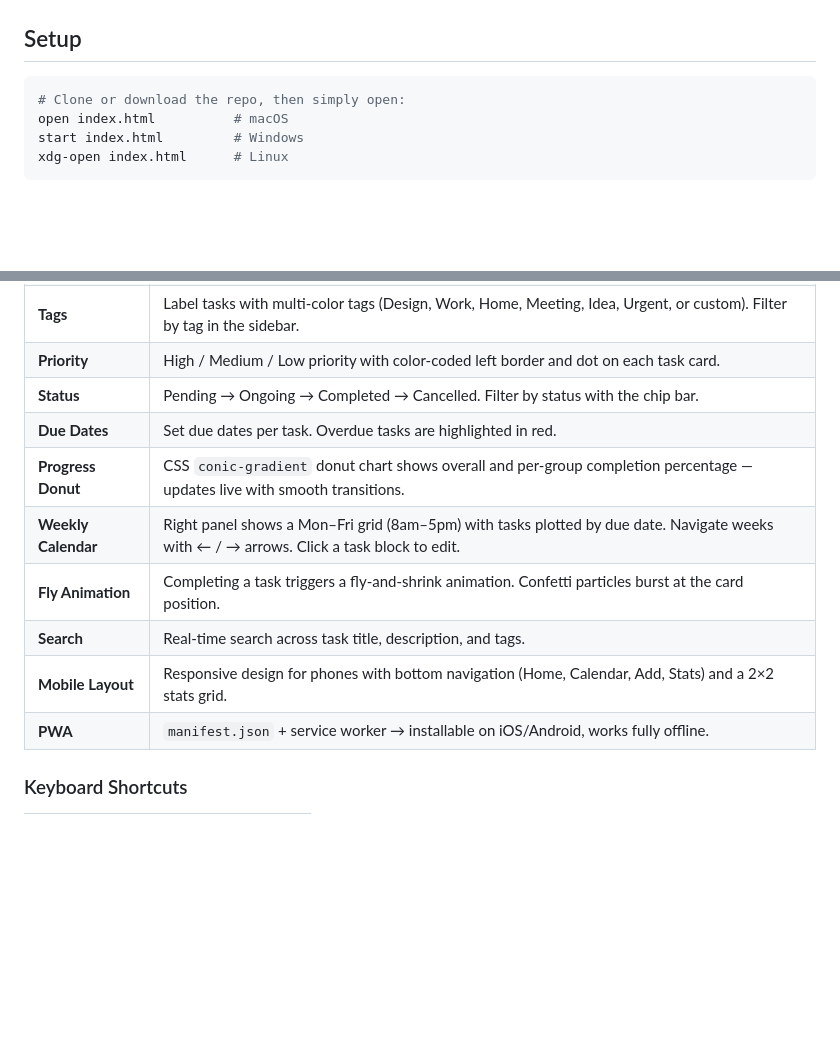
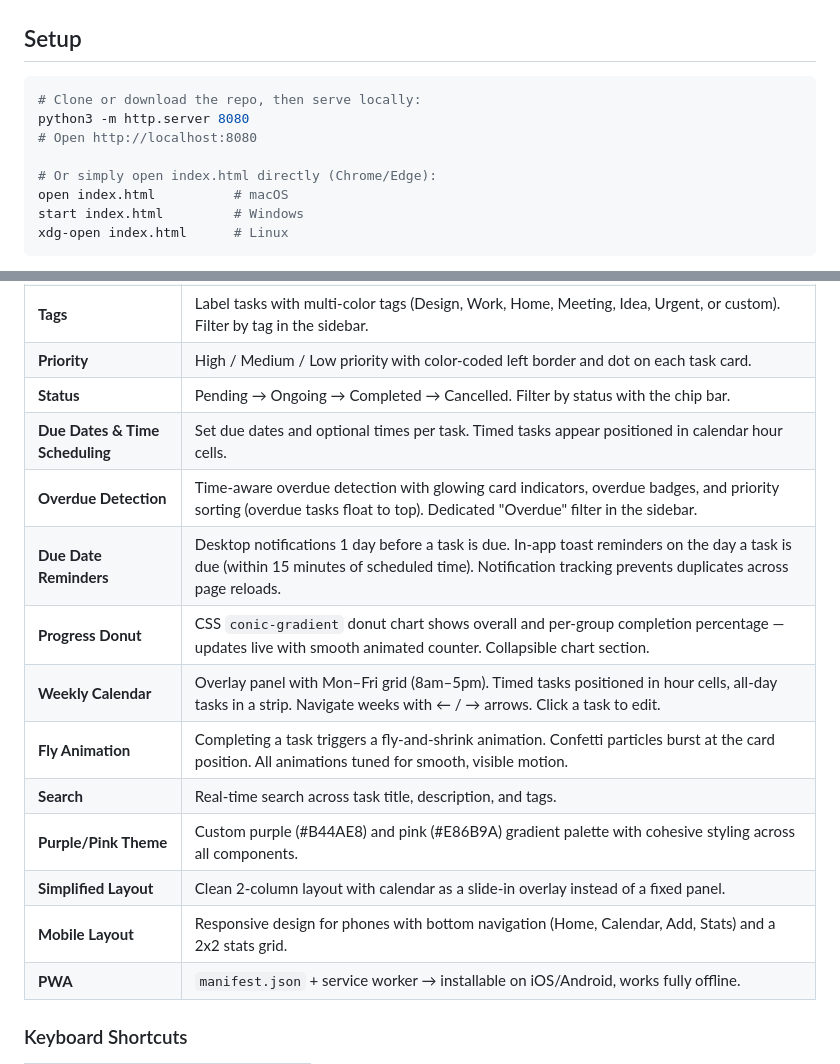
Before and after one commit to SDulguun/lab7-task-manager, a Markdown page: README.md, 2 parts joined by grey strips. Rendered like a GitHub page; blank space fills up the shorter version.

````diff
--- a/README.md
+++ b/README.md
@@ -7,7 +7,11 @@ A beautiful, fully offline-capable task manager built with **vanilla HTML/CSS/JS
 ## Setup
 
 ```bash
-# Clone or download the repo, then simply open:
+# Clone or download the repo, then serve locally:
+python3 -m http.server 8080
+# Open http://localhost:8080
+
+# Or simply open index.html directly (Chrome/Edge):
 open index.html          # macOS
 start index.html         # Windows
 xdg-open index.html      # Linux
@@ -26,12 +30,16 @@ xdg-open index.html      # Linux
 | **Tags** | Label tasks with multi-color tags (Design, Work, Home, Meeting, Idea, Urgent, or custom). Filter by tag in the sidebar. |
 | **Priority** | High / Medium / Low priority with color-coded left border and dot on each task card. |
 | **Status** | Pending → Ongoing → Completed → Cancelled. Filter by status with the chip bar. |
-| **Due Dates** | Set due dates per task. Overdue tasks are highlighted in red. |
-| **Progress Donut** | CSS `conic-gradient` donut chart shows overall and per-group completion percentage — updates live with smooth transitions. |
-| **Weekly Calendar** | Right panel shows a Mon–Fri grid (8am–5pm) with tasks plotted by due date. Navigate weeks with ← / → arrows. Click a task block to edit. |
-| **Fly Animation** | Completing a task triggers a fly-and-shrink animation. Confetti particles burst at the card position. |
+| **Due Dates & Time Scheduling** | Set due dates and optional times per task. Timed tasks appear positioned in calendar hour cells. |
+| **Overdue Detection** | Time-aware overdue detection with glowing card indicators, overdue badges, and priority sorting (overdue tasks float to top). Dedicated "Overdue" filter in the sidebar. |
+| **Due Date Reminders** | Desktop notifications 1 day before a task is due. In-app toast reminders on the day a task is due (within 15 minutes of scheduled time). Notification tracking prevents duplicates across page reloads. |
+| **Progress Donut** | CSS `conic-gradient` donut chart shows overall and per-group completion percentage — updates live with smooth animated counter. Collapsible chart section. |
+| **Weekly Calendar** | Overlay panel with Mon–Fri grid (8am–5pm). Timed tasks positioned in hour cells, all-day tasks in a strip. Navigate weeks with ← / → arrows. Click a task to edit. |
+| **Fly Animation** | Completing a task triggers a fly-and-shrink animation. Confetti particles burst at the card position. All animations tuned for smooth, visible motion. |
 | **Search** | Real-time search across task title, description, and tags. |
-| **Mobile Layout** | Responsive design for phones with bottom navigation (Home, Calendar, Add, Stats) and a 2×2 stats grid. |
+| **Purple/Pink Theme** | Custom purple (#B44AE8) and pink (#E86B9A) gradient palette with cohesive styling across all components. |
+| **Simplified Layout** | Clean 2-column layout with calendar as a slide-in overlay instead of a fixed panel. |
+| **Mobile Layout** | Responsive design for phones with bottom navigation (Home, Calendar, Add, Stats) and a 2x2 stats grid. |
 | **PWA** | `manifest.json` + service worker → installable on iOS/Android, works fully offline. |
 
 ### Keyboard Shortcuts
````
Also changed, not shown: other parts of README.md (+13 -29 lines).
